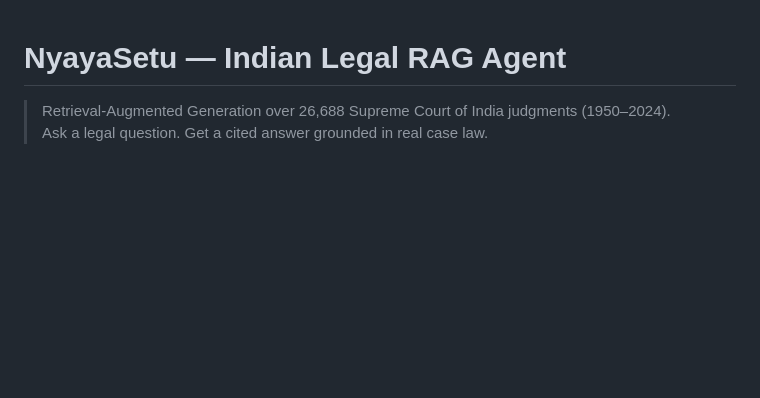
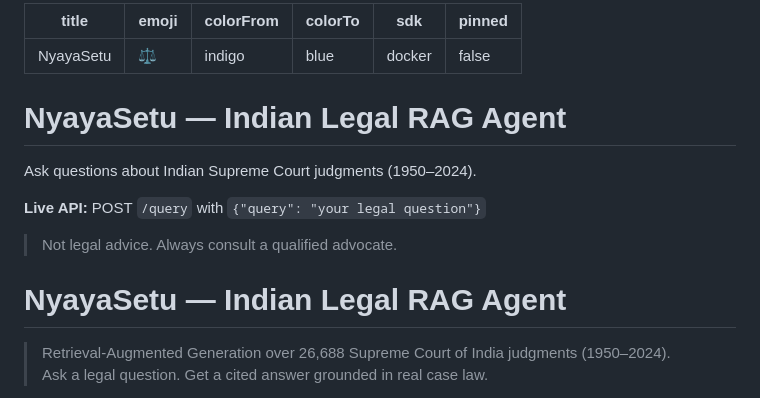
Before and after one commit to devangmishra1424/nyayasetu, a Markdown page: README.md, the part around the change. Drawn GitHub-style; blank space fills up the shorter version.

```diff
--- a/README.md
+++ b/README.md
@@ -1,3 +1,21 @@
+---
+title: NyayaSetu
+emoji: ⚖️
+colorFrom: indigo
+colorTo: blue
+sdk: docker
+pinned: false
+---
+
+# NyayaSetu — Indian Legal RAG Agent
+
+Ask questions about Indian Supreme Court judgments (1950–2024).
+
+**Live API:** POST `/query` with `{"query": "your legal question"}`
+
+> Not legal advice. Always consult a qualified advocate.
+
+
 # NyayaSetu — Indian Legal RAG Agent
 
 > Retrieval-Augmented Generation over 26,688 Supreme Court of India judgments (1950–2024).
```
